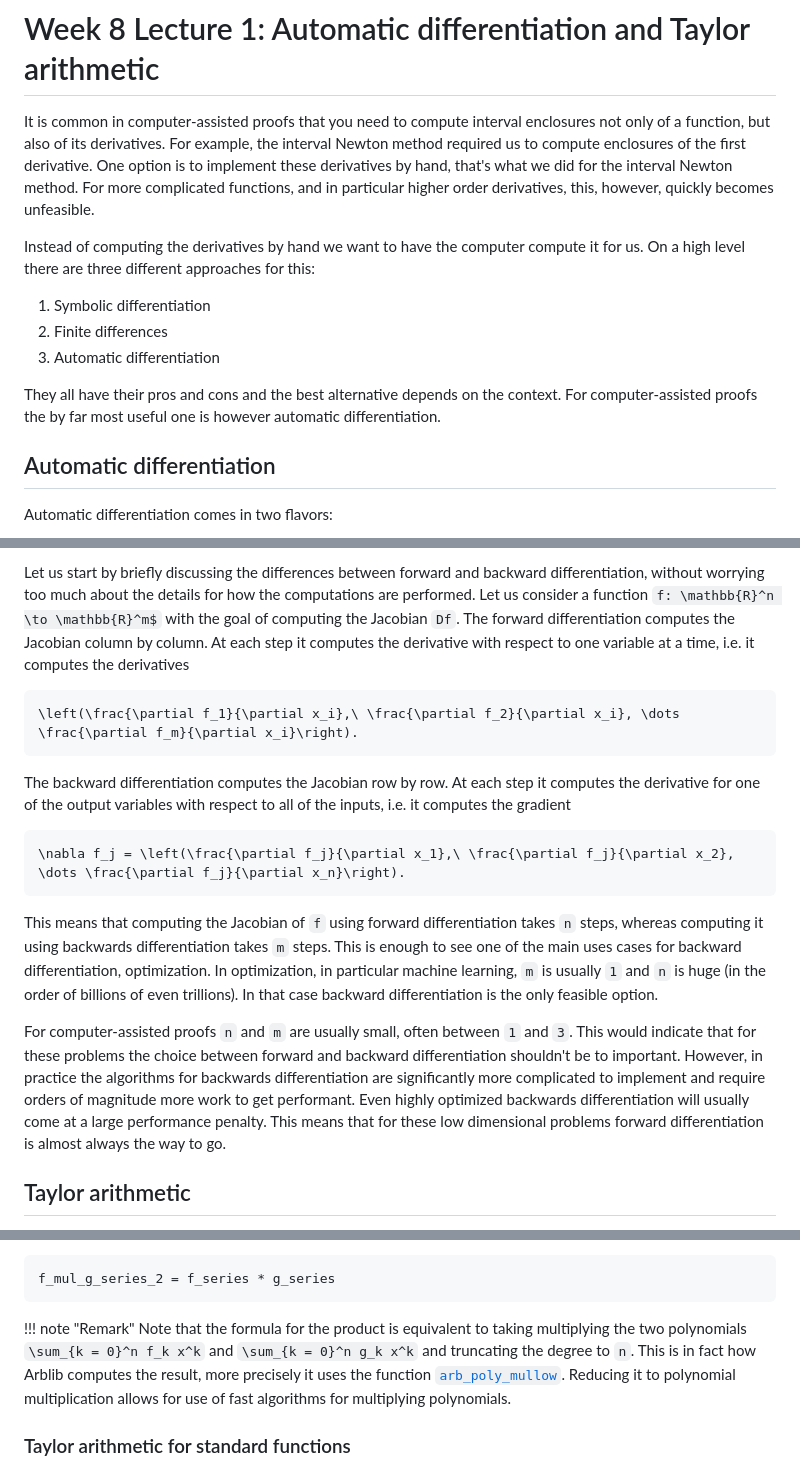
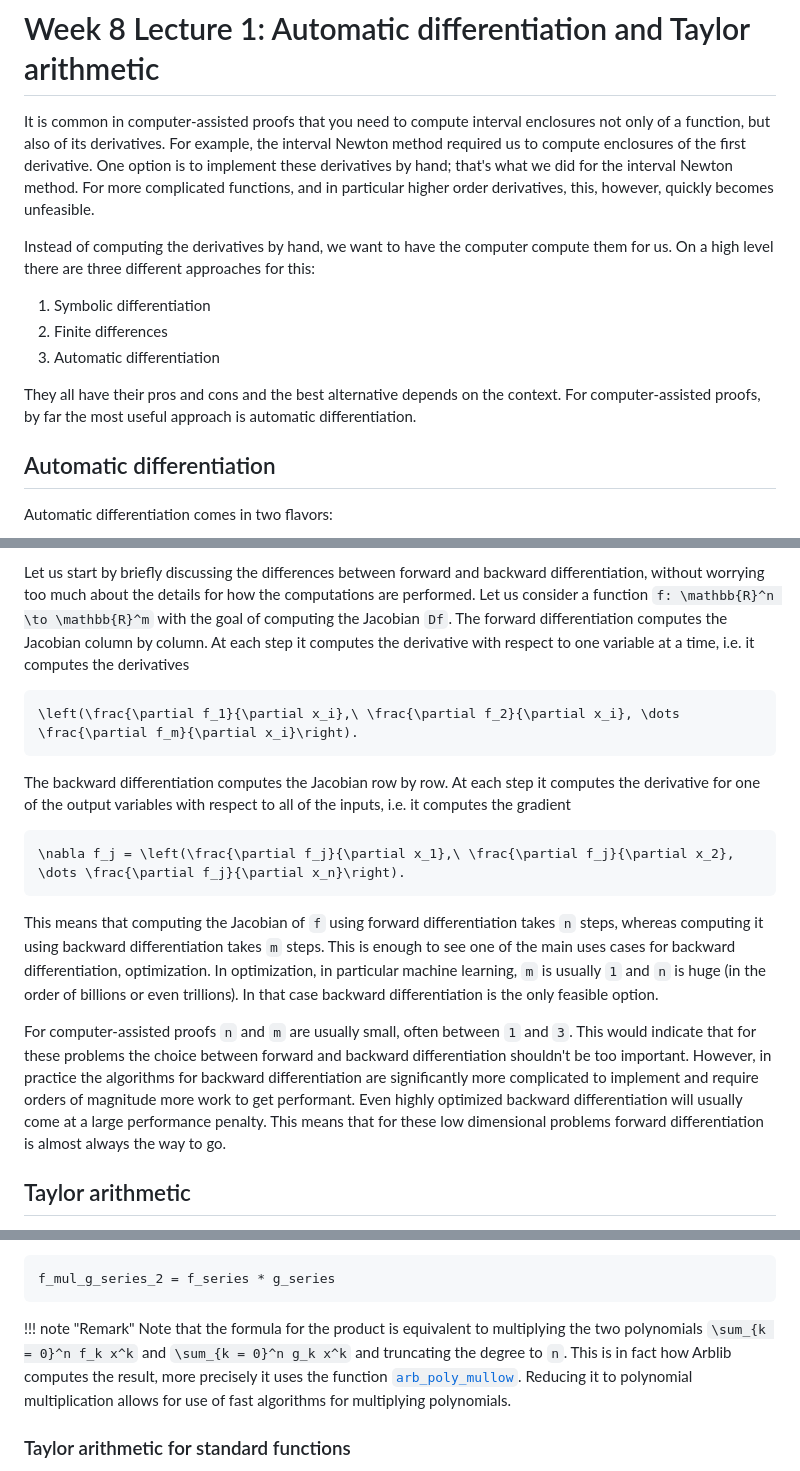
Before and after one commit to Joel-Dahne/CAPCourseS26.jl, a Markdown page: docs/src/week-8-lecture-1.md, 3 parts joined by grey strips. Drawn GitHub-style.

Commit message:
Week 8 Lecture 1: Fixes from Gemini

````diff
--- a/docs/src/week-8-lecture-1.md
+++ b/docs/src/week-8-lecture-1.md
@@ -4,12 +4,12 @@ It is common in computer-assisted proofs that you need to compute
 interval enclosures not only of a function, but also of its
 derivatives. For example, the interval Newton method required us to
 compute enclosures of the first derivative. One option is to implement
-these derivatives by hand, that's what we did for the interval Newton
+these derivatives by hand; that's what we did for the interval Newton
 method. For more complicated functions, and in particular higher order
 derivatives, this, however, quickly becomes unfeasible.
 
-Instead of computing the derivatives by hand we want to have the
-computer compute it for us. On a high level there are three different
+Instead of computing the derivatives by hand, we want to have the
+computer compute them for us. On a high level there are three different
 approaches for this:
 
 1. Symbolic differentiation
@@ -17,8 +17,8 @@ approaches for this:
 3. Automatic differentiation
 
 They all have their pros and cons and the best alternative depends on
-the context. For computer-assisted proofs the by far most useful one
-is however automatic differentiation.
+the context. For computer-assisted proofs, by far the most useful approach
+is automatic differentiation.
 
 ## Automatic differentiation
 
@@ -46,7 +46,7 @@ is to me the mathematically simplest version to understand.
 Let us start by briefly discussing the differences between forward and
 backward differentiation, without worrying too much about the details
 for how the computations are performed. Let us consider a function
-``f: \mathbb{R}^n \to \mathbb{R}^m$`` with the goal of computing the
+``f: \mathbb{R}^n \to \mathbb{R}^m`` with the goal of computing the
 Jacobian ``Df``. The forward differentiation computes the Jacobian
 column by column. At each step it computes the derivative with respect
 to one variable at a time, i.e. it computes the derivatives
@@ -65,19 +65,19 @@ respect to all of the inputs, i.e. it computes the gradient
 
 This means that computing the Jacobian of ``f`` using forward
 differentiation takes ``n`` steps, whereas computing it using
-backwards differentiation takes ``m`` steps. This is enough to see one
+backward differentiation takes ``m`` steps. This is enough to see one
 of the main uses cases for backward differentiation, optimization. In
 optimization, in particular machine learning, ``m`` is usually ``1``
-and ``n`` is huge (in the order of billions of even trillions). In
+and ``n`` is huge (in the order of billions or even trillions). In
 that case backward differentiation is the only feasible option.
 
 For computer-assisted proofs ``n`` and ``m`` are usually small, often
 between ``1`` and ``3``. This would indicate that for these problems
 the choice between forward and backward differentiation shouldn't be
-to important. However, in practice the algorithms for backwards
+too important. However, in practice the algorithms for backward
 differentiation are significantly more complicated to implement and
 require orders of magnitude more work to get performant. Even highly
-optimized backwards differentiation will usually come at a large
+optimized backward differentiation will usually come at a large
 performance penalty. This means that for these low dimensional
 problems forward differentiation is almost always the way to go.
 
@@ -188,8 +188,8 @@ f_mul_g_series_2 = f_series * g_series
 ```
 
 !!! note "Remark"
-    Note that the formula for the product is equivalent to taking
-    multiplying the two polynomials ``\sum_{k = 0}^n f_k x^k`` and
+    Note that the formula for the product is equivalent to multiplying
+    the two polynomials ``\sum_{k = 0}^n f_k x^k`` and
     ``\sum_{k = 0}^n g_k x^k`` and truncating the degree to ``n``.
     This is in fact how Arblib computes the result, more precisely it
     uses the function
````
Also changed, not shown: other parts of docs/src/week-8-lecture-1.md (+5 -5 lines).
